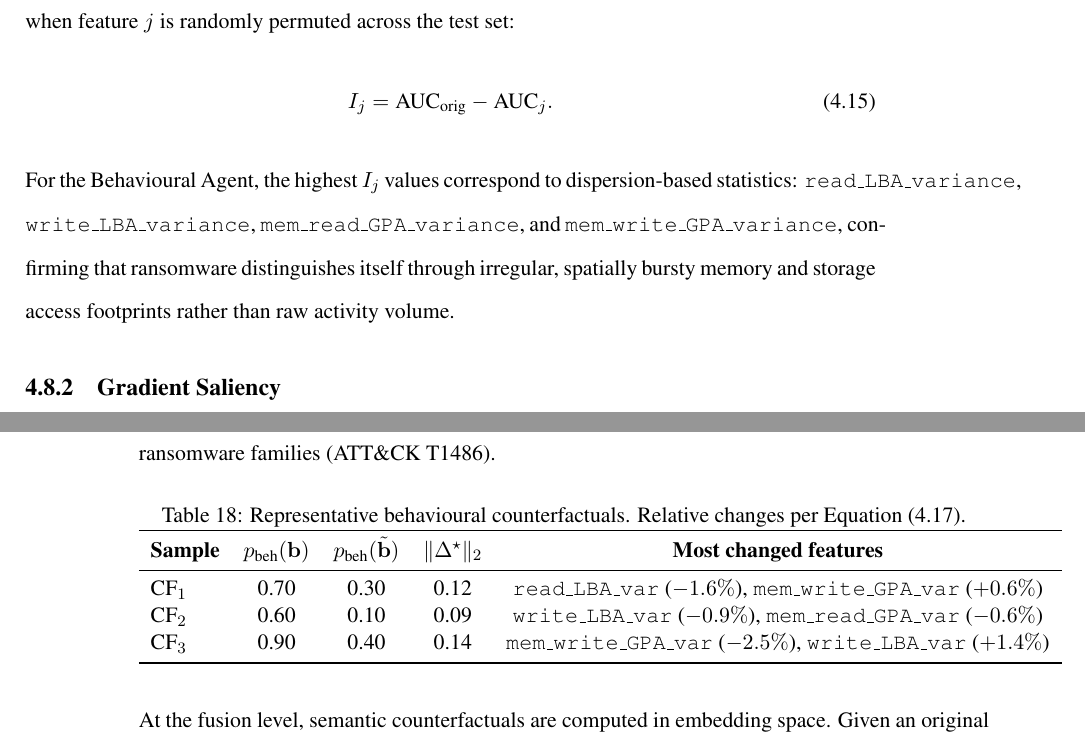
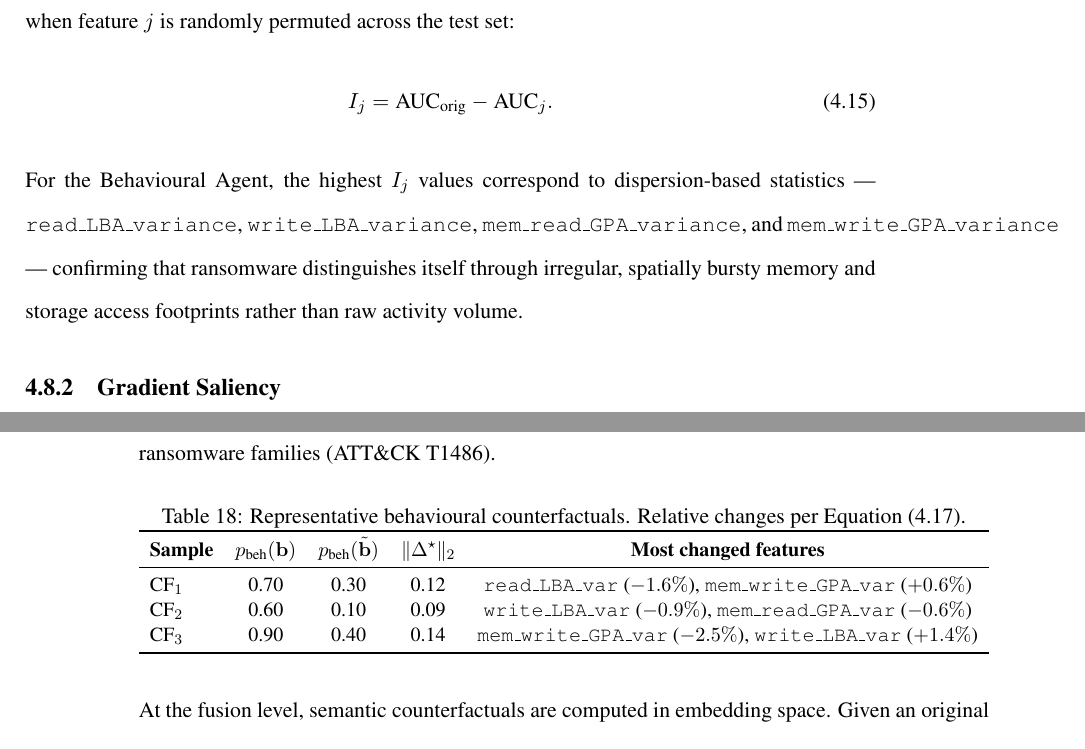
Before and after one commit to Henrinnes/Agentic_SABRE, a LaTeX thesis (Henry_Kabuye_Thesis/main.tex, which reads Henry_Kabuye_Thesis/MainMatter/Chapters/ResearchDesign/Sections/Agentic_SABRE_ESWA.tex): two parts of pages 90 and 91 of 140, joined at a grey line, cut so that both start at the same text. Compiled offline with pdfLaTeX.

Commit message:
Fix two overflow warnings in ESWA chapter and recompile thesis PDF

```diff
--- a/Henry_Kabuye_Thesis/MainMatter/Chapters/ResearchDesign/Sections/Agentic_SABRE_ESWA.tex
+++ b/Henry_Kabuye_Thesis/MainMatter/Chapters/ResearchDesign/Sections/Agentic_SABRE_ESWA.tex
@@ -320,7 +320,7 @@ Global feature importance for each agent is assessed via permutation importance:
 I_j = \text{AUC}_\text{orig} - \text{AUC}_j.
 \label{eq:eswa_permimp}
 \end{equation}
-For the Behavioural Agent, the highest $I_j$ values correspond to dispersion-based statistics: \texttt{read\_LBA\_variance}, \texttt{write\_LBA\_variance}, \texttt{mem\_read\_GPA\_variance}, and \texttt{mem\_write\_GPA\_variance}, confirming that ransomware distinguishes itself through irregular, spatially bursty memory and storage access footprints rather than raw activity volume.
+For the Behavioural Agent, the highest $I_j$ values correspond to dispersion-based statistics — \texttt{read\_LBA\_variance}, \texttt{write\_LBA\_variance}, \texttt{mem\_read\_GPA\_variance}, and \texttt{mem\_write\_GPA\_variance} — confirming that ransomware distinguishes itself through irregular, spatially bursty memory and storage access footprints rather than raw activity volume.
 
 \subsection{Gradient Saliency}
 
@@ -373,7 +374,7 @@ CF$_1$ & 0.70 & 0.30 & 0.12 & \texttt{read\_LBA\_var} ($-1.6\%$), \texttt{mem\_w
 CF$_2$ & 0.60 & 0.10 & 0.09 & \texttt{write\_LBA\_var} ($-0.9\%$), \texttt{mem\_read\_GPA\_var} ($-0.6\%$) \\
 CF$_3$ & 0.90 & 0.40 & 0.14 & \texttt{mem\_write\_GPA\_var} ($-2.5\%$), \texttt{write\_LBA\_var} ($+1.4\%$) \\
 \bottomrule
-\end{tabular}
+\end{tabular}}
 \end{table}
 
 At the fusion level, semantic counterfactuals are computed in embedding space. Given an original embedding $\mathbf{z}_0$, a counterfactual $\mathbf{z}_\text{cf}$ is obtained by solving:
```
Also changed, not shown: Henry_Kabuye_Thesis/main.pdf, Henry_Kabuye_Thesis/MainMatter/Chapters/ResearchDesign/Sections/Agentic_SABRE_ESWA.tex (1 more changed lines).
